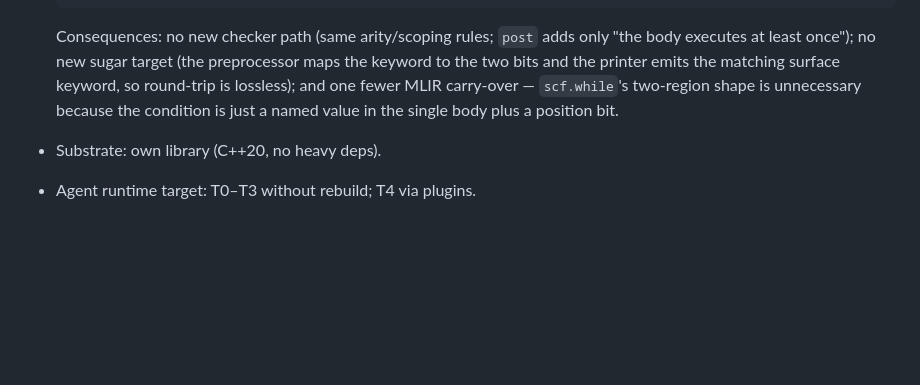
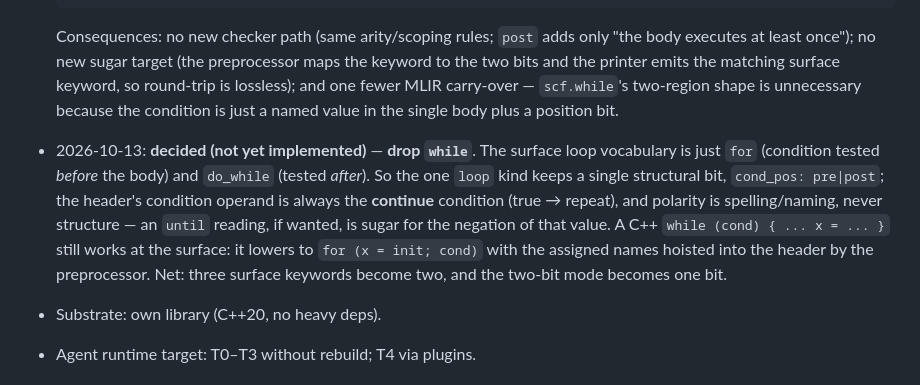
Before and after one commit to hockyy/brrr, a Markdown page: docs/scratch/design-notes.md, the part around the change. Rendered like a GitHub page; blank space fills up the shorter version.

Commit message:
Record dropping while: two surface loops (for/do_while), one structural bit cond_pos

```diff
--- a/docs/scratch/design-notes.md
+++ b/docs/scratch/design-notes.md
@@ -539,6 +539,16 @@ into (backends, frontends) via adapters.
   so round-trip is lossless); and one fewer MLIR carry-over — `scf.while`'s
   two-region shape is unnecessary because the condition is just a named value in
   the single body plus a position bit.
+- 2026-10-13: **decided (not yet implemented)** — **drop `while`**. The surface loop
+  vocabulary is just `for` (condition tested *before* the body) and `do_while`
+  (tested *after*). So the one `loop` kind keeps a single structural bit,
+  `cond_pos: pre|post`; the header's condition operand is always the **continue**
+  condition (true → repeat), and polarity is spelling/naming, never structure — an
+  `until` reading, if wanted, is sugar for the negation of that value. A C++
+  `while (cond) { ... x = ... }` still works at the surface: it lowers to
+  `for (x = init; cond)` with the assigned names hoisted into the header by the
+  preprocessor. Net: three surface keywords become two, and the two-bit mode
+  becomes one bit.
 - Substrate: own library (C++20, no heavy deps).
 - Agent runtime target: T0–T3 without rebuild; T4 via plugins.
 
```
